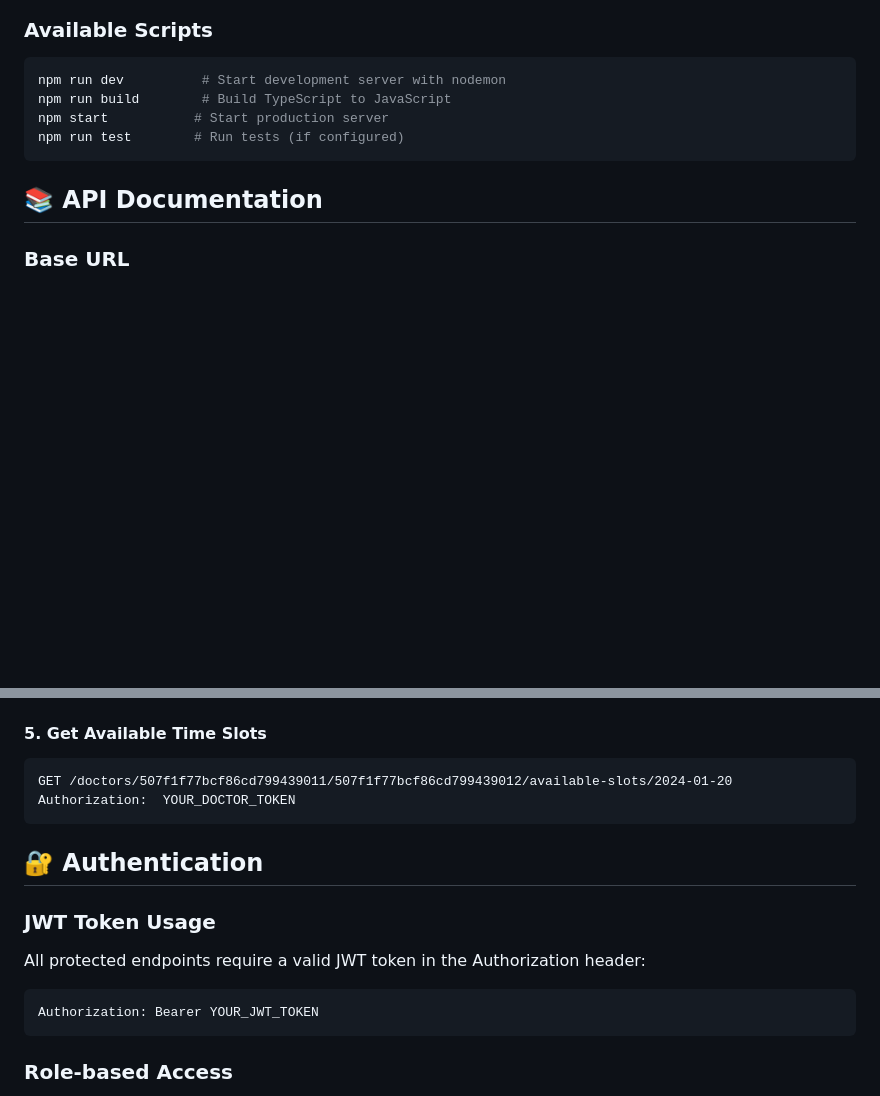
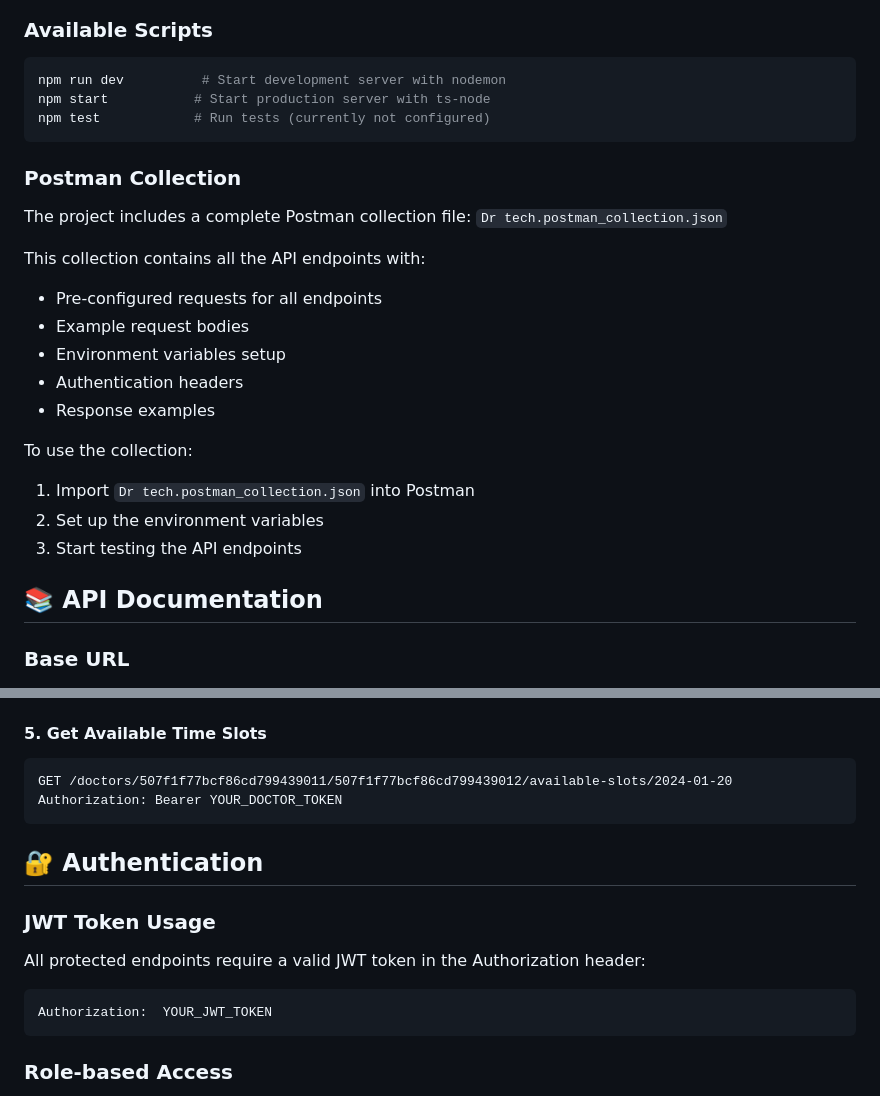
Before and after one commit to Junaeid11/Dr-tech-server, a Markdown page: README.md, 2 parts joined by grey strips. Drawn GitHub-style; blank space fills up the shorter version.

````diff
--- a/README.md
+++ b/README.md
@@ -140,10 +140,25 @@ npm start
 
 ```bash
 npm run dev          # Start development server with nodemon
-npm run build        # Build TypeScript to JavaScript
-npm start           # Start production server
-npm run test        # Run tests (if configured)
+npm start           # Start production server with ts-node
+npm test            # Run tests (currently not configured)
 ```
+
+### Postman Collection
+
+The project includes a complete Postman collection file: `Dr tech.postman_collection.json`
+
+This collection contains all the API endpoints with:
+- Pre-configured requests for all endpoints
+- Example request bodies
+- Environment variables setup
+- Authentication headers
+- Response examples
+
+To use the collection:
+1. Import `Dr tech.postman_collection.json` into Postman
+2. Set up the environment variables
+3. Start testing the API endpoints
 
 ## 📚 API Documentation
 
@@ -307,7 +322,7 @@ Content-Type: application/json
 #### 5. Get Available Time Slots
 ```http
 GET /doctors/507f1f77bcf86cd799439011/507f1f77bcf86cd799439012/available-slots/2024-01-20
-Authorization:  YOUR_DOCTOR_TOKEN
+Authorization: Bearer YOUR_DOCTOR_TOKEN
 ```
 
 ## 🔐 Authentication
@@ -317,7 +332,7 @@ Authorization:  YOUR_DOCTOR_TOKEN
 All protected endpoints require a valid JWT token in the Authorization header:
 
 ```http
-Authorization: Bearer YOUR_JWT_TOKEN
+Authorization:  YOUR_JWT_TOKEN
 ```
 
 ### Role-based Access
````
Also changed, not shown: other parts of README.md (+64 -33 lines).
